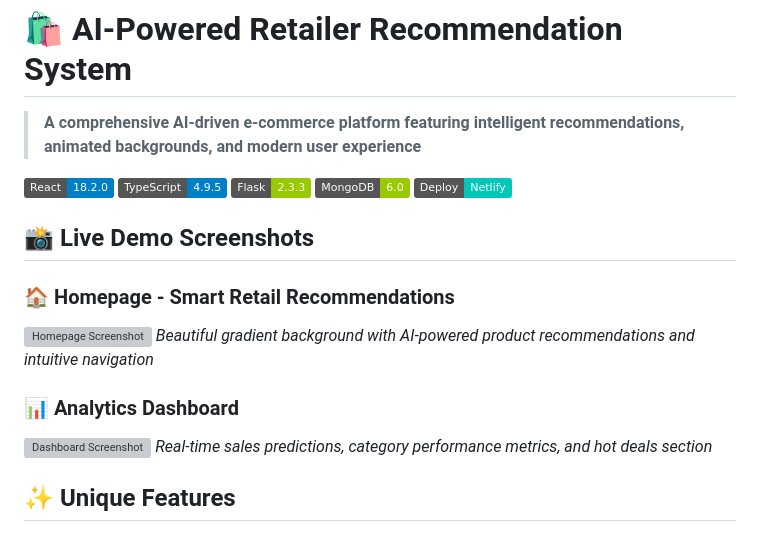
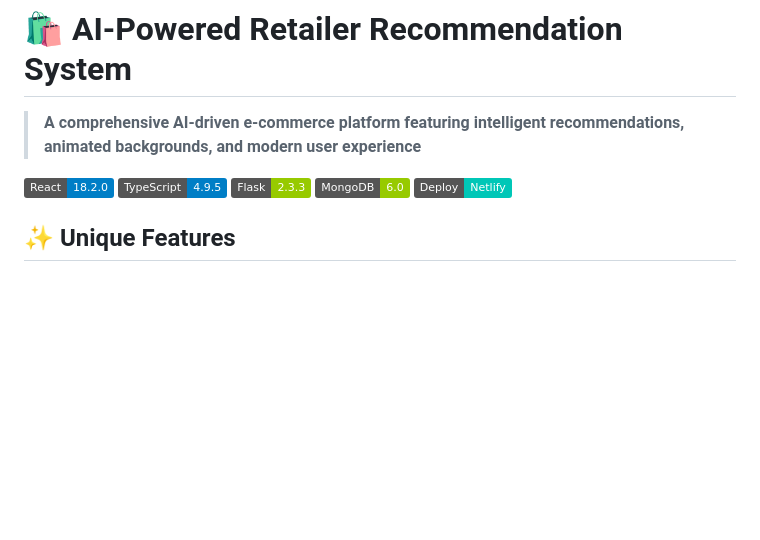
Before and after one commit to harshith1476/CIPHER-NOVA, a Markdown page: README.md, the part around the change. Rendered like a GitHub page; badges without logos; blank space fills up the shorter version; grey boxes are pictures that could not be loaded.

```diff
--- a/README.md
+++ b/README.md
@@ -8,15 +8,6 @@
 [![MongoDB](https://img.shields.io/badge/MongoDB-6.0-green.svg)](https://www.mongodb.com/)
 [![Netlify](https://img.shields.io/badge/Deploy-Netlify-00C7B7.svg)](https://www.netlify.com/)
 
-## 📸 **Live Demo Screenshots**
-
-### 🏠 **Homepage - Smart Retail Recommendations**
-![Homepage Screenshot](./screenshots/homepage.png)
-*Beautiful gradient background with AI-powered product recommendations and intuitive navigation*
-
-### 📊 **Analytics Dashboard**
-![Dashboard Screenshot](./screenshots/dashboard.png)
-*Real-time sales predictions, category performance metrics, and hot deals section*
 
 ## ✨ **Unique Features**
 
```
